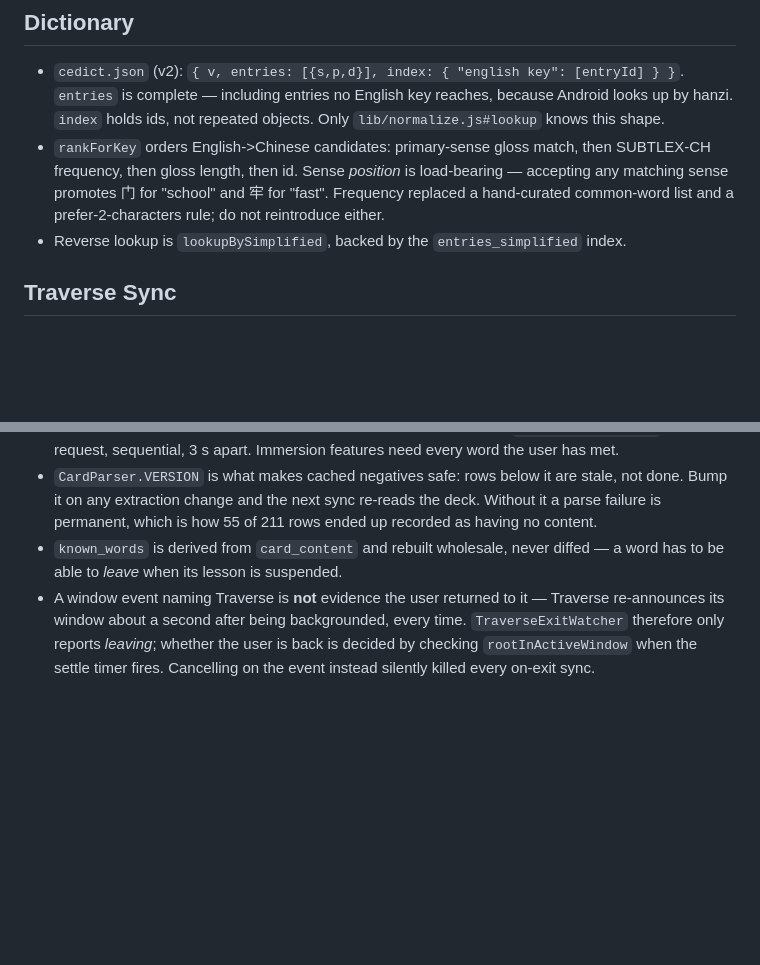
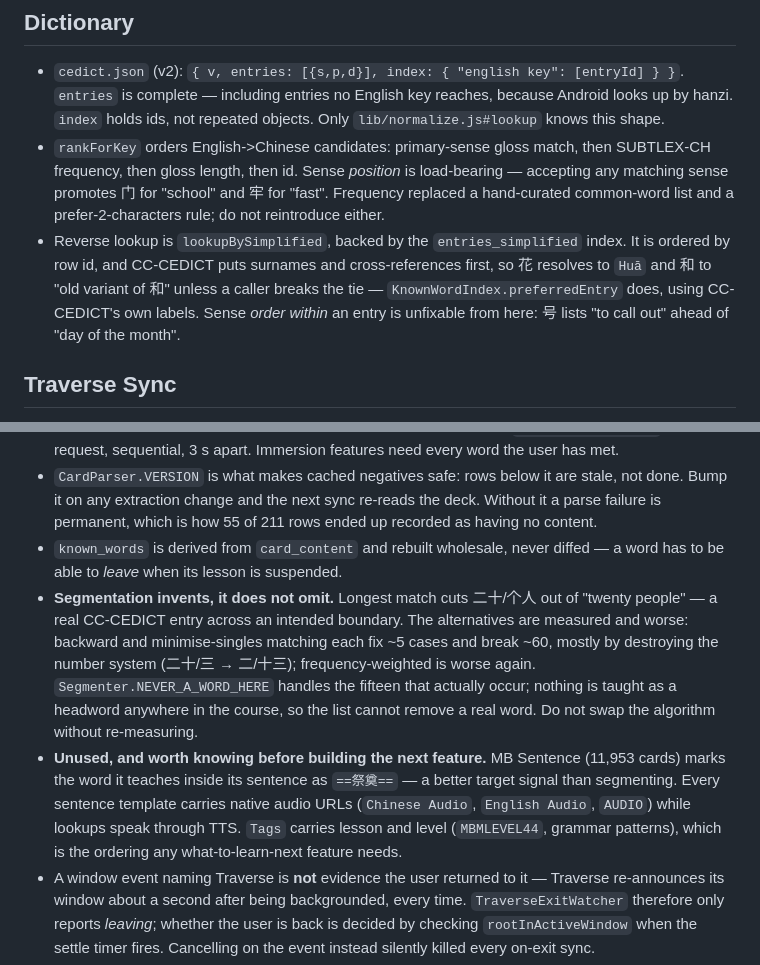
Before and after one commit to dragland/mandopop, a Markdown page: AGENTS.md, 2 parts joined by grey strips. Drawn GitHub-style; blank space fills up the shorter version.

Commit message:
Record the segmentation limit and the data we are not using
Two things a future session would otherwise rediscover the hard way.

Longest match invents rather than omits, and the obvious fixes are worse — both
backward and minimise-singles matching trade about five corrections for sixty
regressions, mostly by destroying the number system. Written down so nobody
swaps the algorithm without re-measuring, along with the fact that nothing on
the exclusion list is taught as a headword anywhere in the course, which is what
makes the list safe.

And three assets sitting unread: MB Sentence marks its target word inside the
sentence with ==markers==, every sentence template carries native audio while
lookups speak through TTS, and Tags carries the lesson and level ordering that
any what-to-learn-next feature needs.

Also notes what CC-CEDICT's row order does to reverse lookup, and that sense
order *within* an entry cannot be fixed from this side.

```diff
--- a/AGENTS.md
+++ b/AGENTS.md
@@ -33,7 +33,7 @@
 
 - `cedict.json` (v2): `{ v, entries: [{s,p,d}], index: { "english key": [entryId] } }`. `entries` is complete — including entries no English key reaches, because Android looks up by hanzi. `index` holds ids, not repeated objects. Only `lib/normalize.js#lookup` knows this shape.
 - `rankForKey` orders English->Chinese candidates: primary-sense gloss match, then SUBTLEX-CH frequency, then gloss length, then id. Sense *position* is load-bearing — accepting any matching sense promotes 门 for "school" and 牢 for "fast". Frequency replaced a hand-curated common-word list and a prefer-2-characters rule; do not reintroduce either.
-- Reverse lookup is `lookupBySimplified`, backed by the `entries_simplified` index.
+- Reverse lookup is `lookupBySimplified`, backed by the `entries_simplified` index. It is ordered by row id, and CC-CEDICT puts surnames and cross-references first, so 花 resolves to `Huā` and 和 to "old variant of 和" unless a caller breaks the tie — `KnownWordIndex.preferredEntry` does, using CC-CEDICT's own labels. Sense *order within* an entry is unfixable from here: 号 lists "to call out" ahead of "day of the month".
 
 ## Traverse Sync
 
@@ -48,6 +48,8 @@
 - Card content is backfilled for the **whole deck**, not just due cards, via `documents:batchGet` — 150 per request, sequential, 3 s apart. Immersion features need every word the user has met.
 - `CardParser.VERSION` is what makes cached negatives safe: rows below it are stale, not done. Bump it on any extraction change and the next sync re-reads the deck. Without it a parse failure is permanent, which is how 55 of 211 rows ended up recorded as having no content.
 - `known_words` is derived from `card_content` and rebuilt wholesale, never diffed — a word has to be able to *leave* when its lesson is suspended.
+- **Segmentation invents, it does not omit.** Longest match cuts 二十/个人 out of "twenty people" — a real CC-CEDICT entry across an intended boundary. The alternatives are measured and worse: backward and minimise-singles matching each fix ~5 cases and break ~60, mostly by destroying the number system (二十/三 → 二/十三); frequency-weighted is worse again. `Segmenter.NEVER_A_WORD_HERE` handles the fifteen that actually occur; nothing is taught as a headword anywhere in the course, so the list cannot remove a real word. Do not swap the algorithm without re-measuring.
+- **Unused, and worth knowing before building the next feature.** MB Sentence (11,953 cards) marks the word it teaches inside its sentence as `==祭奠==` — a better target signal than segmenting. Every sentence template carries native audio URLs (`Chinese Audio`, `English Audio`, `AUDIO`) while lookups speak through TTS. `Tags` carries lesson and level (`MBMLEVEL44`, grammar patterns), which is the ordering any what-to-learn-next feature needs.
 - A window event naming Traverse is **not** evidence the user returned to it — Traverse re-announces its window about a second after being backgrounded, every time. `TraverseExitWatcher` therefore only reports *leaving*; whether the user is back is decided by checking `rootInActiveWindow` when the settle timer fires. Cancelling on the event instead silently killed every on-exit sync.
 - Swiping the due notification away forces a full pull, and is the only refresh gesture outside the settings screen. Unforced syncs are gated on the events heartbeat, which cannot see rescheduling or unsuspended lessons.
 - Room is a cache of remote state, but a wipe is no longer free: refilling `card_content` is ~940 document reads on Traverse's project, not one. Every version bump from 3 on needs a real migration — the destructive fallback is scoped to version 1 only — v2 has a real migration — so a missing one throws at open instead of wiping (as does flashing an older build). It cannot be `(1, 2)`: naming a version a registered migration starts *from* makes Room reject the builder and the app dies on launch. Room exports its expected schema to committed `android/app/schemas/*.json`; paste migration DDL from there, because a mismatch throws at first DB access rather than at build time, and `MigrationTest` is what catches it.
```
